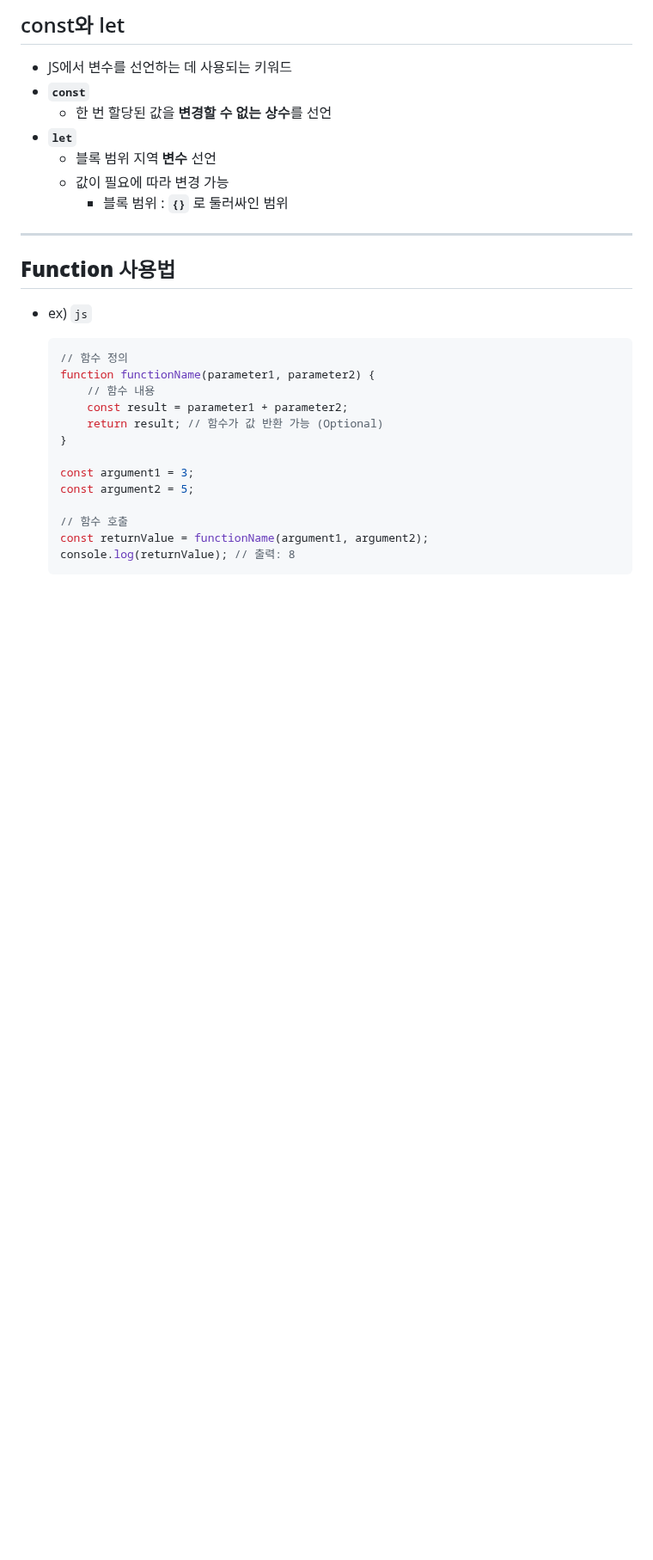
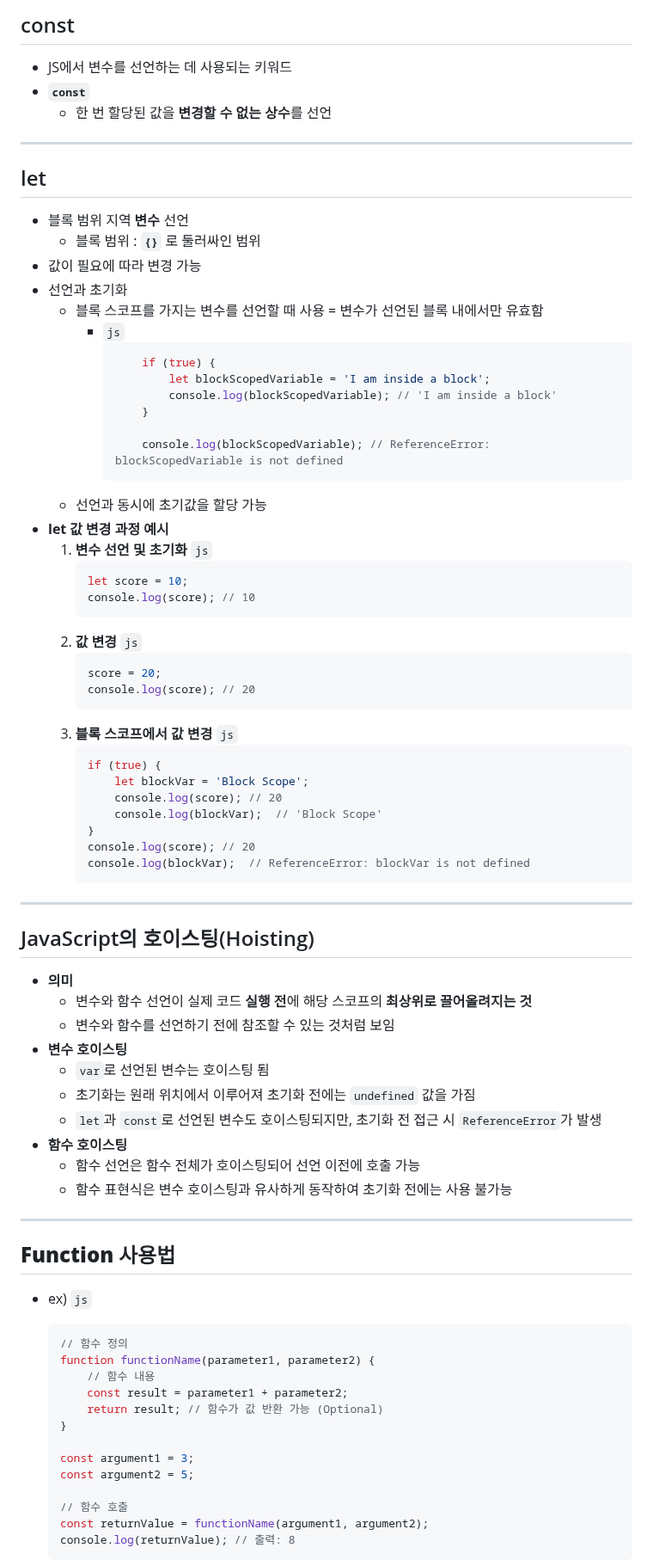
Before and after one commit to themoment-team/2024-Onboarding, a Markdown page: hyojoo/Fe_JS.md, the part around one of its changes. Shown at 86% size. Rendered like a GitHub page; blank space fills up the shorter version.

````diff
--- a/hyojoo/Fe_JS.md
+++ b/hyojoo/Fe_JS.md
@@ -1,11 +1,63 @@
-## const와 let
+## const
 - JS에서 변수를 선언하는 데 사용되는 키워드
 - **`const`**
     - 한 번 할당된 값을 **변경할 수 없는 상수**를 선언
-- **`let`**
-    - <span style="color:green">블록 범위</span> 지역 **변수** 선언
-    - 값이 필요에 따라 변경 가능
-        - <span style="color:green">블록 범위</span>  : **`{}`** 로 둘러싸인 범위
+
+---
+
+## let
+- <span style="color:green">블록 범위</span> 지역 **변수** 선언
+    - <span style="color:green">블록 범위</span>  : **`{}`** 로 둘러싸인 범위
+- 값이 필요에 따라 변경 가능
+- 선언과 초기화
+    - <span style="color:red">블록 스코프</span>를 가지는 변수를 선언할 때 사용
+        = 변수가 선언된 블록 내에서만 유효함
+        - `js`
+            ```javascript
+                if (true) {
+                    let blockScopedVariable = 'I am inside a block';
+                    console.log(blockScopedVariable); // 'I am inside a block'
+                }
+
+                console.log(blockScopedVariable); // ReferenceError: blockScopedVariable is not defined
+            ```
+    - 선언과 동시에 초기값을 할당 가능
+- **let 값 변경 과정 예시**
+    1. **변수 선언 및 초기화**
+        `js`
+        ```javascript
+        let score = 10;
+        console.log(score); // 10
+        ```
+    2. **값 변경**
+        `js`
+        ```javascript
+        score = 20;
+        console.log(score); // 20
+        ```
+    3. **블록 스코프에서 값 변경**
+        `js`
+        ```javascript
+        if (true) {
+            let blockVar = 'Block Scope';
+            console.log(score); // 20
+            console.log(blockVar);  // 'Block Scope'
+        }
+        console.log(score); // 20
+        console.log(blockVar);  // ReferenceError: blockVar is not defined
+        ```
+---
+## JavaScript의 호이스팅(Hoisting)
+- **의미**
+    - 변수와 함수 선언이 실제 코드 **실행 전**에 해당 스코프의 **최상위로 끌어올려지는 것**
+    - 변수와 함수를 선언하기 전에 참조할 수 있는 것처럼 보임
+- **변수 호이스팅**
+    - `var`로 선언된 변수는 호이스팅 됨
+    - 초기화는 원래 위치에서 이루어져 초기화 전에는 `undefined` 값을 가짐
+    - `let`과 `const`로 선언된 변수도 호이스팅되지만, 초기화 전 접근 시 `ReferenceError`가 발생
+- **함수 호이스팅**
+    - 함수 선언은 함수 전체가 호이스팅되어 선언 이전에 호출 가능
+    - 함수 표현식은 변수 호이스팅과 유사하게 동작하여 초기화 전에는 사용 불가능
 
 ---
 
````
Also changed, not shown: other parts of hyojoo/Fe_JS.md (+142 -0 lines).
